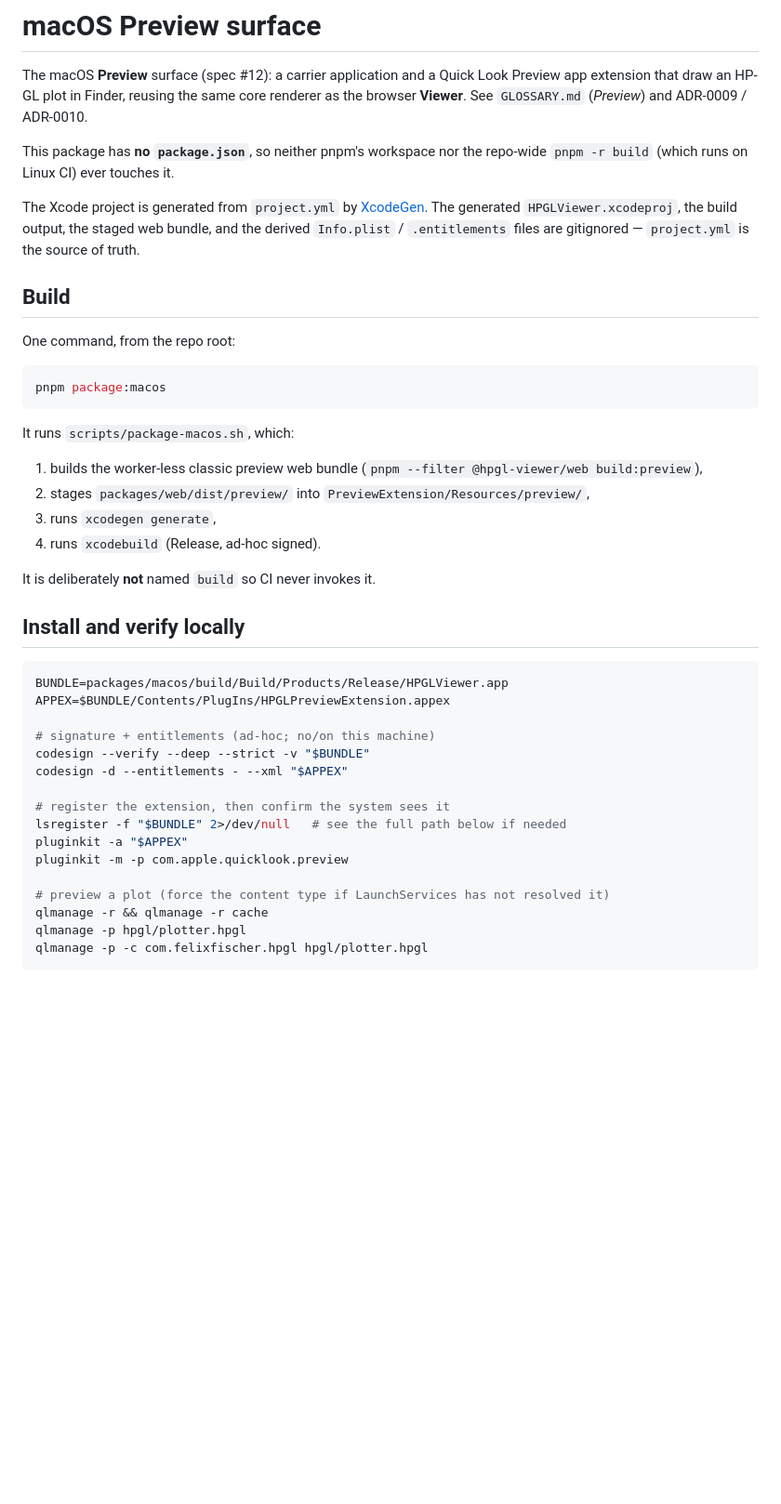
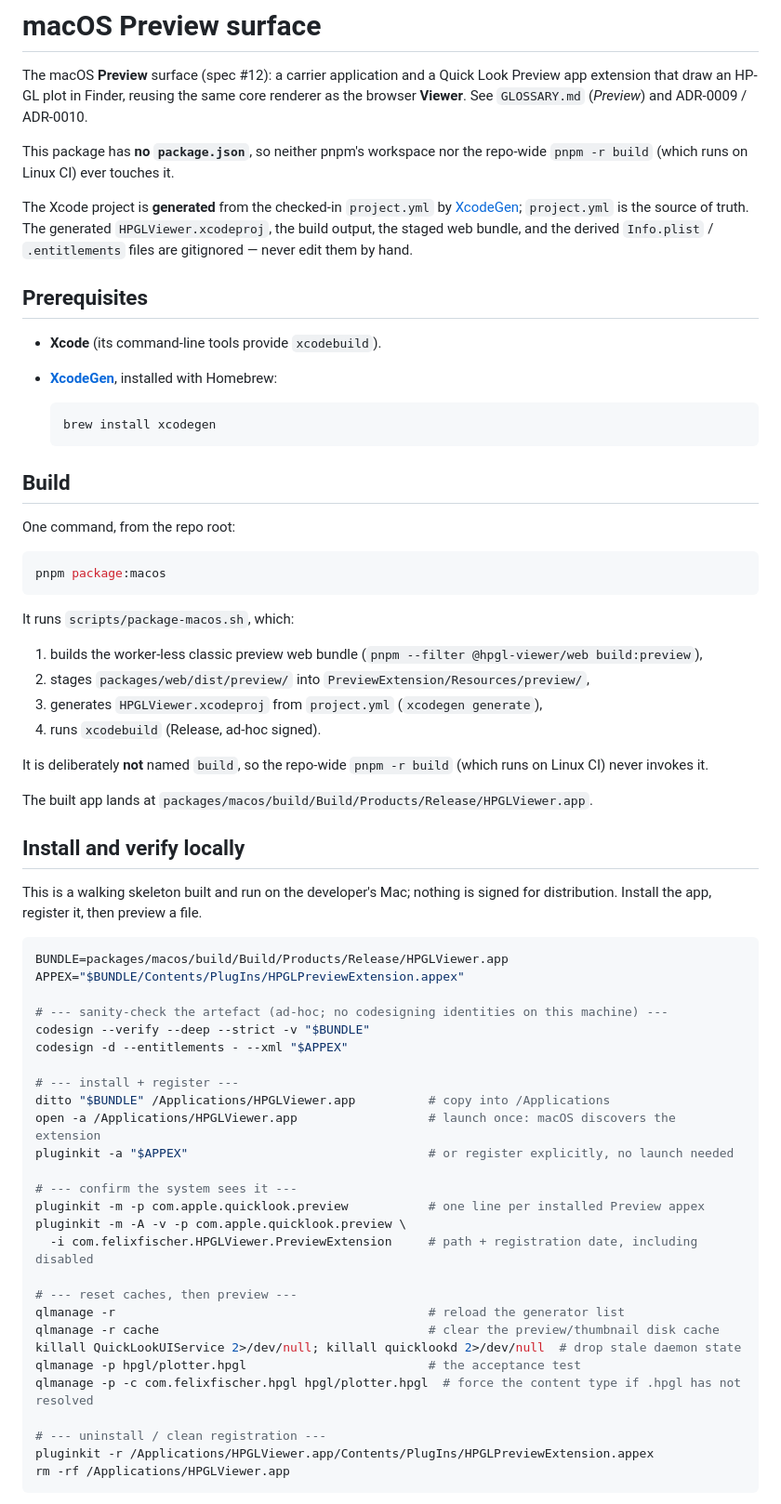
Before and after one commit to felixfischer/hpgl-viewer, a Markdown page: packages/macos/README.md, the part around one of its changes. Shown at 93% size. Drawn GitHub-style; blank space fills up the shorter version.

````diff
--- a/packages/macos/README.md
+++ b/packages/macos/README.md
@@ -8,10 +8,19 @@ ADR-0010.
 This package has **no `package.json`**, so neither pnpm's workspace nor the
 repo-wide `pnpm -r build` (which runs on Linux CI) ever touches it.
 
-The Xcode project is generated from `project.yml` by [XcodeGen]. The generated
+The Xcode project is **generated** from the checked-in `project.yml` by
+[XcodeGen]; `project.yml` is the source of truth. The generated
 `HPGLViewer.xcodeproj`, the build output, the staged web bundle, and the derived
-`Info.plist` / `.entitlements` files are gitignored — `project.yml` is the source
-of truth.
+`Info.plist` / `.entitlements` files are gitignored — never edit them by hand.
+
+## Prerequisites
+
+- **Xcode** (its command-line tools provide `xcodebuild`).
+- **[XcodeGen]**, installed with Homebrew:
+
+  ```sh
+  brew install xcodegen
+  ```
 
 ## Build
 
@@ -26,28 +35,46 @@ It runs `scripts/package-macos.sh`, which:
 1. builds the worker-less classic preview web bundle (`pnpm --filter
    @hpgl-viewer/web build:preview`),
 2. stages `packages/web/dist/preview/` into `PreviewExtension/Resources/preview/`,
-3. runs `xcodegen generate`,
+3. generates `HPGLViewer.xcodeproj` from `project.yml` (`xcodegen generate`),
 4. runs `xcodebuild` (Release, ad-hoc signed).
 
-It is deliberately **not** named `build` so CI never invokes it.
+It is deliberately **not** named `build`, so the repo-wide `pnpm -r build` (which
+runs on Linux CI) never invokes it.
+
+The built app lands at
+`packages/macos/build/Build/Products/Release/HPGLViewer.app`.
 
 ## Install and verify locally
 
+This is a walking skeleton built and run on the developer's Mac; nothing is
+signed for distribution. Install the app, register it, then preview a file.
+
 ```sh
 BUNDLE=packages/macos/build/Build/Products/Release/HPGLViewer.app
-APPEX=$BUNDLE/Contents/PlugIns/HPGLPreviewExtension.appex
+APPEX="$BUNDLE/Contents/PlugIns/HPGLPreviewExtension.appex"
 
-# signature + entitlements (ad-hoc; no/on this machine)
+# --- sanity-check the artefact (ad-hoc; no codesigning identities on this machine) ---
 codesign --verify --deep --strict -v "$BUNDLE"
 codesign -d --entitlements - --xml "$APPEX"
 
-# register the extension, then confirm the system sees it
-lsregister -f "$BUNDLE" 2>/dev/null   # see the full path below if needed
-pluginkit -a "$APPEX"
-pluginkit -m -p com.apple.quicklook.preview
+# --- install + register ---
+ditto "$BUNDLE" /Applications/HPGLViewer.app          # copy into /Applications
+open -a /Applications/HPGLViewer.app                  # launch once: macOS discovers the extension
+pluginkit -a "$APPEX"                                 # or register explicitly, no launch needed
 
-# preview a plot (force the content type if LaunchServices has not resolved it)
-qlmanage -r && qlmanage -r cache
-qlmanage -p hpgl/plotter.hpgl
-qlmanage -p -c com.felixfischer.hpgl hpgl/plotter.hpgl
+# --- confirm the system sees it ---
+pluginkit -m -p com.apple.quicklook.preview           # one line per installed Preview appex
+pluginkit -m -A -v -p com.apple.quicklook.preview \
+  -i com.felixfischer.HPGLViewer.PreviewExtension     # path + registration date, including disabled
+
+# --- reset caches, then preview ---
+qlmanage -r                                           # reload the generator list
+qlmanage -r cache                                     # clear the preview/thumbnail disk cache
+killall QuickLookUIService 2>/dev/null; killall quicklookd 2>/dev/null  # drop stale daemon state
+qlmanage -p hpgl/plotter.hpgl                         # the acceptance test
+qlmanage -p -c com.felixfischer.hpgl hpgl/plotter.hpgl  # force the content type if .hpgl has not resolved
+
+# --- uninstall / clean registration ---
+pluginkit -r /Applications/HPGLViewer.app/Contents/PlugIns/HPGLPreviewExtension.appex
+rm -rf /Applications/HPGLViewer.app
 ```
````
Also changed, not shown: other parts of packages/macos/README.md (+29 -8 lines), README.md (+13 -4 lines).
